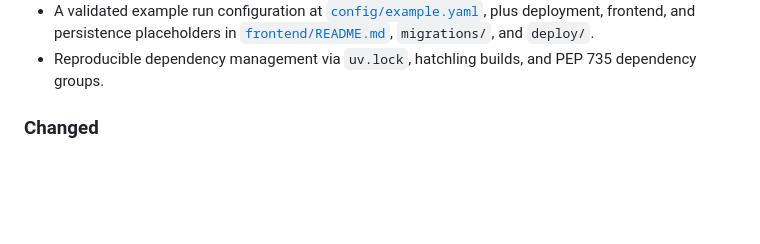
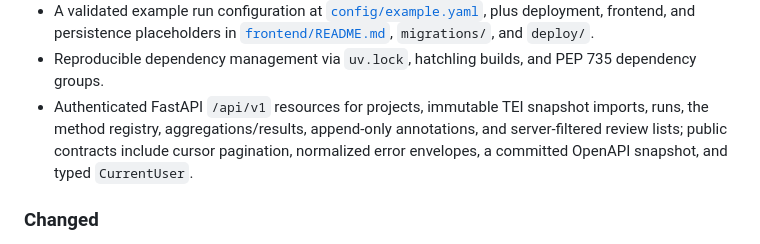
Before and after one commit to telota/gendertagger, a Markdown page: CHANGELOG.md, the part around the change. Drawn GitHub-style; blank space fills up the shorter version.

```diff
--- a/CHANGELOG.md
+++ b/CHANGELOG.md
@@ -50,6 +50,9 @@ the phased plan that resumes application code.
   frontend, and persistence placeholders in [`frontend/README.md`](frontend/README.md), `migrations/`, and
   `deploy/`.
 - Reproducible dependency management via `uv.lock`, hatchling builds, and PEP 735 dependency groups.
+- Authenticated FastAPI `/api/v1` resources for projects, immutable TEI snapshot imports, runs, the method
+  registry, aggregations/results, append-only annotations, and server-filtered review lists; public contracts
+  include cursor pagination, normalized error envelopes, a committed OpenAPI snapshot, and typed `CurrentUser`.
 
 ### Changed
 
```
Also changed, not shown: README.md (+11 -4 lines).
